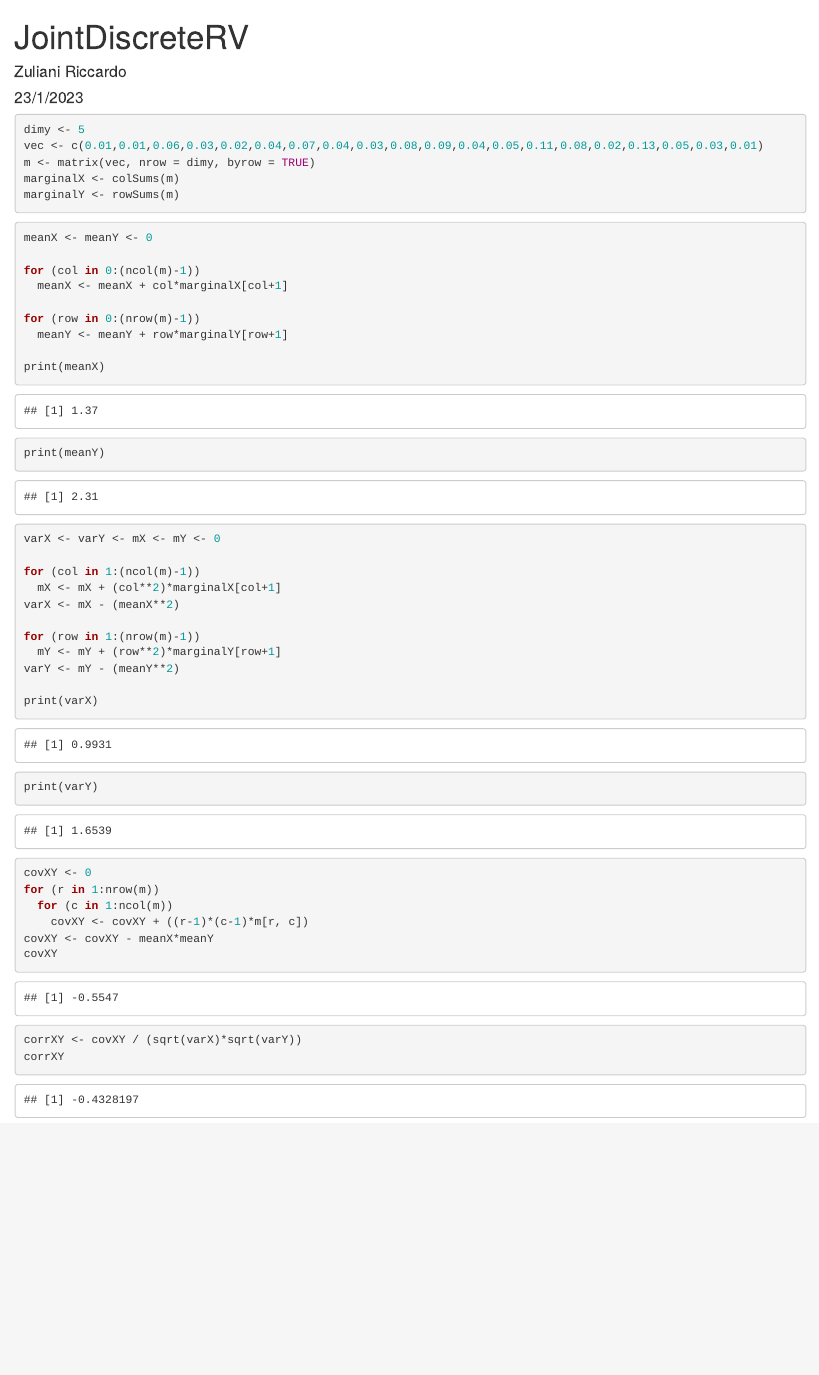
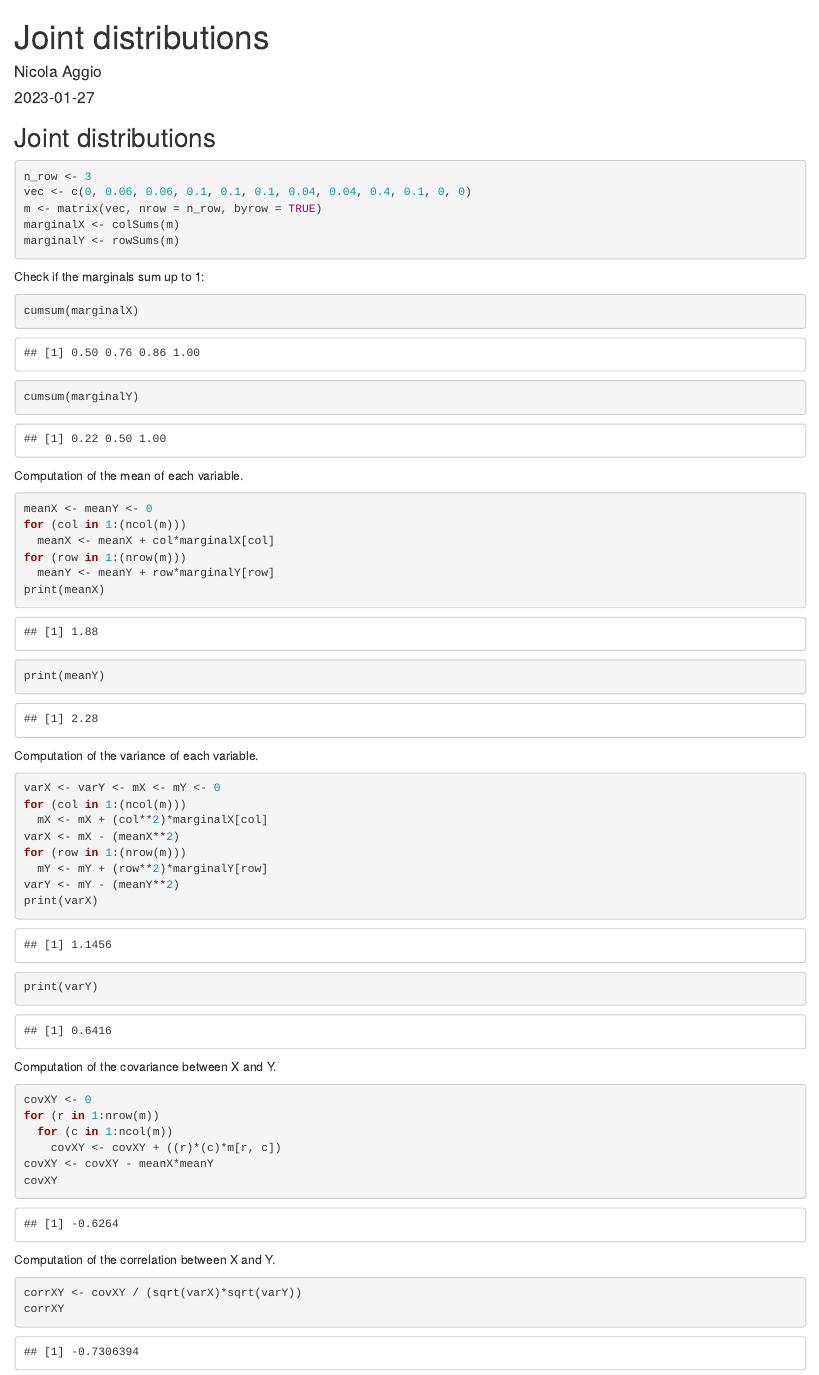
Before and after one commit to Lotto98/Applied-Probability-Project, an R Markdown document (Exam Files/JointDiscreteRV.Rmd): the page in a window 1100 px wide, from its top. Rendered offline with R 4.5, knitr and Pandoc, with nearby package versions.

Commit message:
Update JointDiscreteRV.Rmd

````diff
--- a/Exam Files/JointDiscreteRV.Rmd
+++ b/Exam Files/JointDiscreteRV.Rmd
@@ -1,7 +1,7 @@
 ---
-title: "JointDiscreteRV"
-author: "Zuliani Riccardo"
-date: "23/1/2023"
+title: "Joint distributions"
+author: "Nicola Aggio"
+date: "2023-01-27"
 output: html_document
 ---
 
@@ -9,51 +9,64 @@ output: html_document
 knitr::opts_chunk$set(echo = TRUE)
 ```
 
+## Joint distributions
+
 ```{r}
-dimy <- 5
-vec <- c(0.01,0.01,0.06,0.03,0.02,0.04,0.07,0.04,0.03,0.08,0.09,0.04,0.05,0.11,0.08,0.02,0.13,0.05,0.03,0.01)
-m <- matrix(vec, nrow = dimy, byrow = TRUE)
+n_row <- 3
+vec <- c(0, 0.06, 0.06, 0.1, 0.1, 0.1, 0.04, 0.04, 0.4, 0.1, 0, 0)
+m <- matrix(vec, nrow = n_row, byrow = TRUE)
 marginalX <- colSums(m)
 marginalY <- rowSums(m)
 ```
 
+Check if the marginals sum up to 1:
+
+```{r}
+cumsum(marginalX)
+```
+
+```{r}
+cumsum(marginalY)
+```
+
+Computation of the mean of each variable.
+
 ```{r}
 meanX <- meanY <- 0
-
-for (col in 0:(ncol(m)-1))
-  meanX <- meanX + col*marginalX[col+1]
-
-for (row in 0:(nrow(m)-1))
-  meanY <- meanY + row*marginalY[row+1]
-
+for (col in 1:(ncol(m)))
+  meanX <- meanX + col*marginalX[col]
+for (row in 1:(nrow(m)))
+  meanY <- meanY + row*marginalY[row]
 print(meanX)
 print(meanY)
 ```
 
+Computation of the variance of each variable.
+
 ```{r}
 varX <- varY <- mX <- mY <- 0
-
-for (col in 1:(ncol(m)-1))
-  mX <- mX + (col**2)*marginalX[col+1]
+for (col in 1:(ncol(m)))
+  mX <- mX + (col**2)*marginalX[col]
 varX <- mX - (meanX**2)
-
-for (row in 1:(nrow(m)-1))
-  mY <- mY + (row**2)*marginalY[row+1]
+for (row in 1:(nrow(m)))
+  mY <- mY + (row**2)*marginalY[row]
 varY <- mY - (meanY**2)
-
 print(varX)
 print(varY)
 ```
+
+Computation of the covariance between X and Y.
 
 ```{r}
 covXY <- 0
 for (r in 1:nrow(m))
   for (c in 1:ncol(m))
-    covXY <- covXY + ((r-1)*(c-1)*m[r, c])
+    covXY <- covXY + ((r)*(c)*m[r, c])
 covXY <- covXY - meanX*meanY
 covXY
 ```
 
+Computation of the correlation between X and Y.
 
 ```{r}
 corrXY <- covXY / (sqrt(varX)*sqrt(varY))
````
